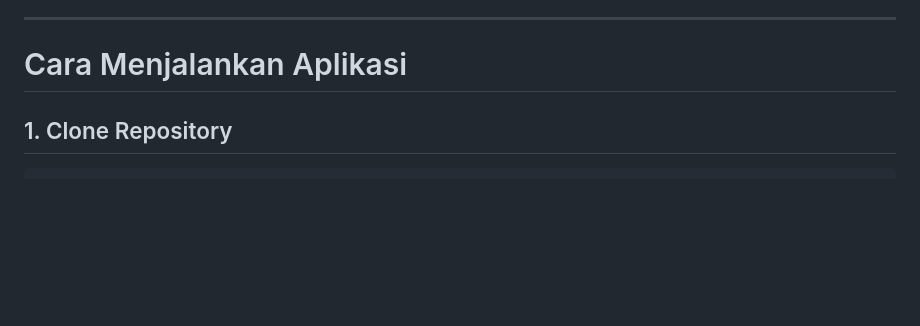
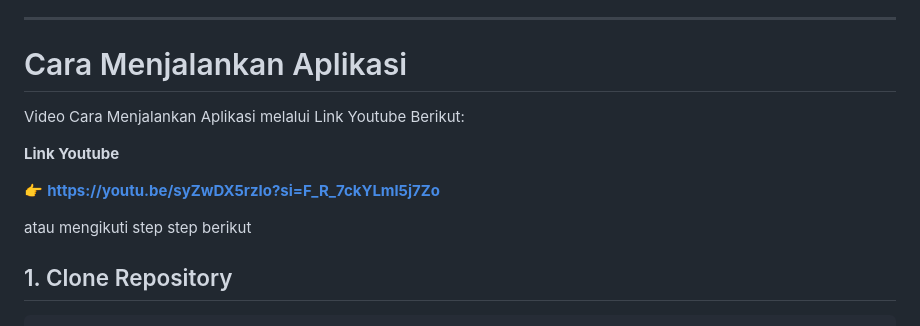
Before and after one commit to MRamdhan/Reservasi_Badminton, a Markdown page: README.md, the part around the change. Drawn GitHub-style; blank space fills up the shorter version.

```diff
--- a/README.md
+++ b/README.md
@@ -80,6 +80,13 @@ Video Demo Aplikasi dapat dilihat melalui Link Youtube Berikut:
 ---
 
 # Cara Menjalankan Aplikasi
+Video Cara Menjalankan Aplikasi melalui Link Youtube Berikut:
+
+**Link Youtube**
+
+👉 **https://youtu.be/syZwDX5rzIo?si=F_R_7ckYLml5j7Zo**
+
+atau mengikuti step step berikut
 
 ## 1. Clone Repository
 
```
